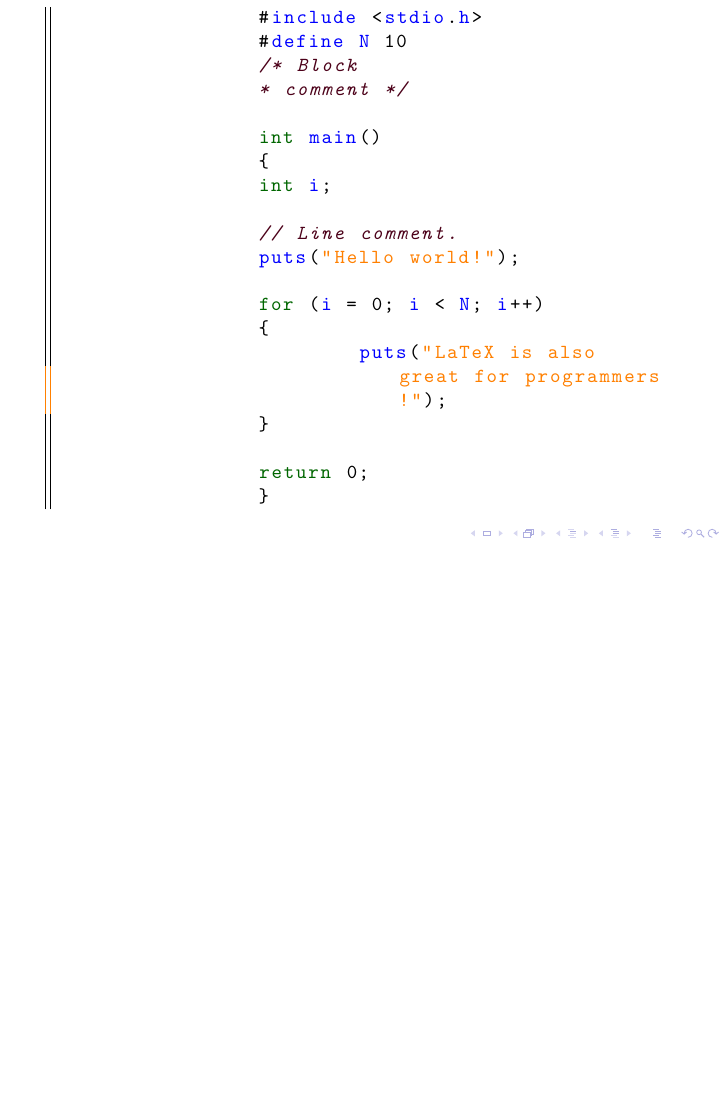
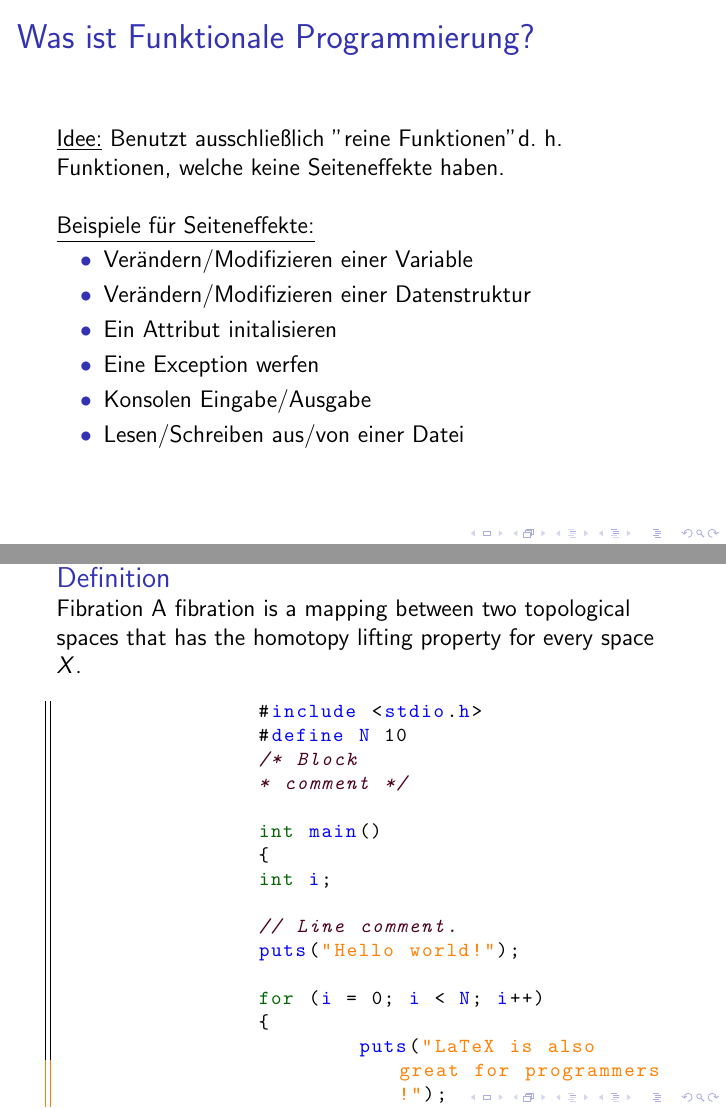
Before and after one commit to Jangleur/Programmierung, LaTeX slides (Scala/Vortrag/vortrag.tex): page 3 of 5 before the commit and pages 3 and 4 of 7 after it, the two joined at a grey line, the shorter picture padded with empty space. Compiled offline with pdfLaTeX.

Commit message:
Erste Folien erstellt

```diff
--- a/Scala/Vortrag/vortrag.tex
+++ b/Scala/Vortrag/vortrag.tex
@@ -18,6 +18,9 @@
 %Einbinden des Themes
 %\input{Theme/ubuntuuserstheme.tex}
 
+%Mathe
+\usepackage{amsthm}
+
 %Standard Angaben
 \author{Jan Albert}
 \title{Funktionale Programmierung in Scala}
@@ -35,6 +38,34 @@
 		\frametitle{Inhaltsverzeichnis}
 		\tableofcontents
 	\end{frame}
+
+	%Einfuehrung
+	\section[Section]{Einführung}
+		\begin{frame}
+			\frametitle{Was ist Funktionale Programmierung?}
+			\begin{flushleft}
+				\underline{Idee:}
+				Benutzt ausschließlich "reine Funktionen" d. h. 	  Funktionen, welche keine Seiteneffekte haben. \newline
+
+				\underline{Beispiele für Seiteneffekte:}
+				\begin{itemize}
+				\item[•] Verändern/Modifizieren einer Variable
+				\item[•] Verändern/Modifizieren einer Datenstruktur
+				\item[•] Ein Attribut initalisieren
+				\item[•] Eine Exception werfen
+				\item[•] Konsolen Eingabe/Ausgabe
+				\item[•] Lesen/Schreiben aus/von einer Datei
+				\end{itemize}
+			\end{flushleft}
+		\end{frame}
+
+	%Definitionen
+	\section[Section]{Definitionen}
+		\theoremstyle{definition}
+\begin{definition}{Fibration}
+A fibration is a mapping between two topological spaces that has the homotopy lifting property for every space $X$.
+\end{definition}
+
 
 	%Spielerei
 	\section[Section]{Spielerei}
```
Also changed, not shown: Scala/Vortrag/vortrag.pdf, 6 other files.
